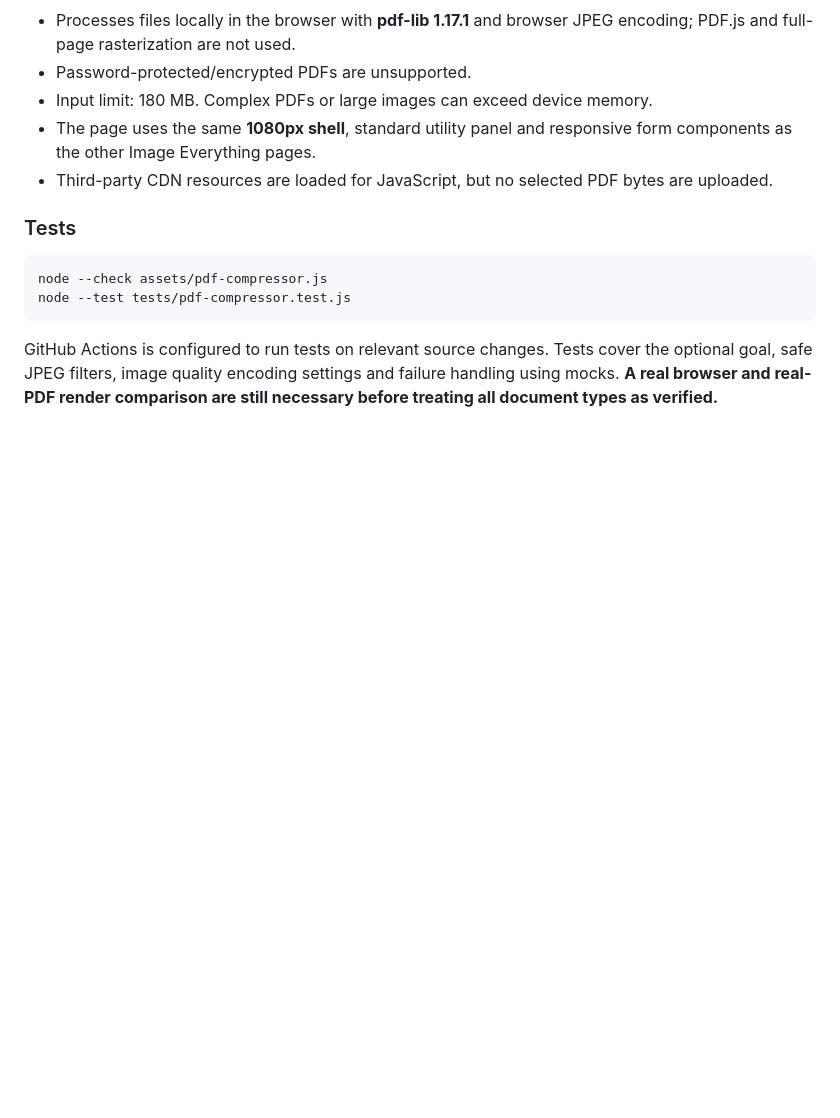
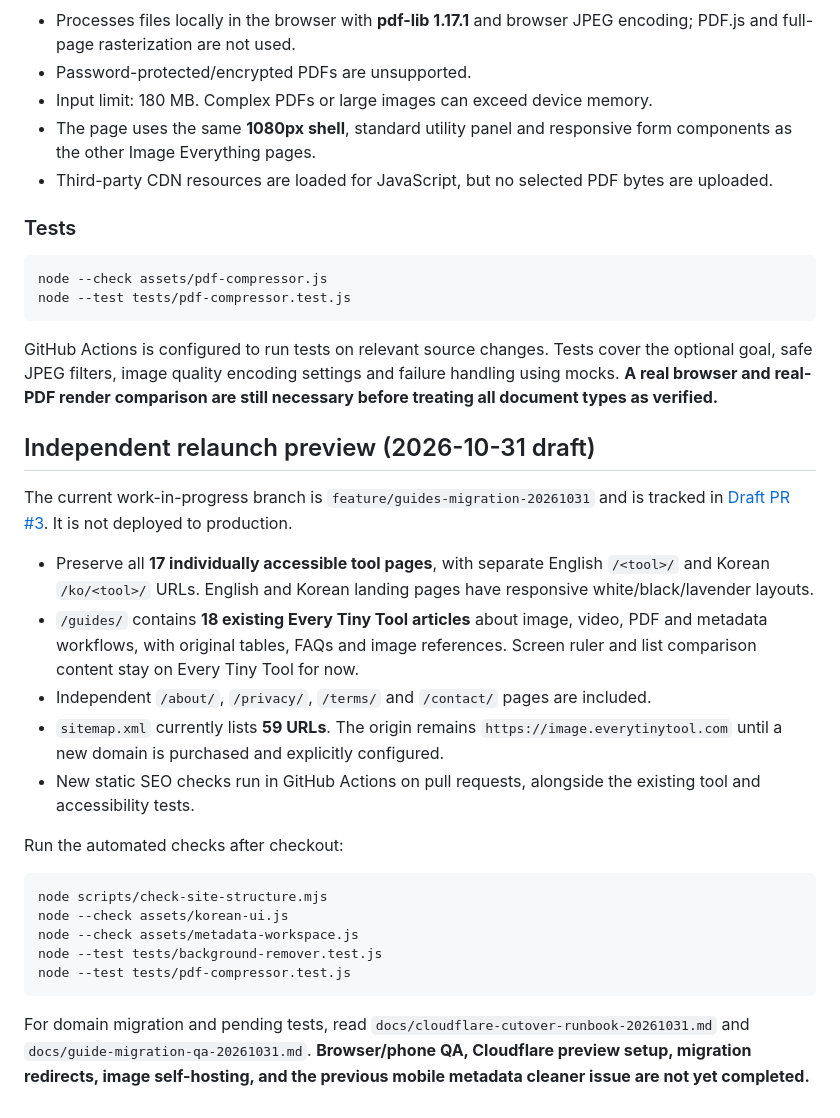
Before and after one commit to ji-minseo/image-everything, a Markdown page: README.md, the part around the change. GitHub-like rendering; blank space fills up the shorter version.

Commit message:
docs: describe Korean relaunch, 59 crawlable paths and test commands

````diff
--- a/README.md
+++ b/README.md
@@ -62,3 +62,25 @@ node --test tests/pdf-compressor.test.js
 ```
 
 GitHub Actions is configured to run tests on relevant source changes. Tests cover the optional goal, safe JPEG filters, image quality encoding settings and failure handling using mocks. **A real browser and real-PDF render comparison are still necessary before treating all document types as verified.**
+
+## Independent relaunch preview (2026-10-31 draft)
+
+The current work-in-progress branch is `feature/guides-migration-20261031` and is tracked in [Draft PR #3](https://github.com/ji-minseo/image-everything/pull/3). It is not deployed to production.
+
+- Preserve all **17 individually accessible tool pages**, with separate English `/<tool>/` and Korean `/ko/<tool>/` URLs. English and Korean landing pages have responsive white/black/lavender layouts.
+- `/guides/` contains **18 existing Every Tiny Tool articles** about image, video, PDF and metadata workflows, with original tables, FAQs and image references. Screen ruler and list comparison content stay on Every Tiny Tool for now.
+- Independent `/about/`, `/privacy/`, `/terms/` and `/contact/` pages are included.
+- `sitemap.xml` currently lists **59 URLs**. The origin remains `https://image.everytinytool.com` until a new domain is purchased and explicitly configured.
+- New static SEO checks run in GitHub Actions on pull requests, alongside the existing tool and accessibility tests.
+
+Run the automated checks after checkout:
+
+```sh
+node scripts/check-site-structure.mjs
+node --check assets/korean-ui.js
+node --check assets/metadata-workspace.js
+node --test tests/background-remover.test.js
+node --test tests/pdf-compressor.test.js
+```
+
+For domain migration and pending tests, read `docs/cloudflare-cutover-runbook-20261031.md` and `docs/guide-migration-qa-20261031.md`. **Browser/phone QA, Cloudflare preview setup, migration redirects, image self-hosting, and the previous mobile metadata cleaner issue are not yet completed.**
````
